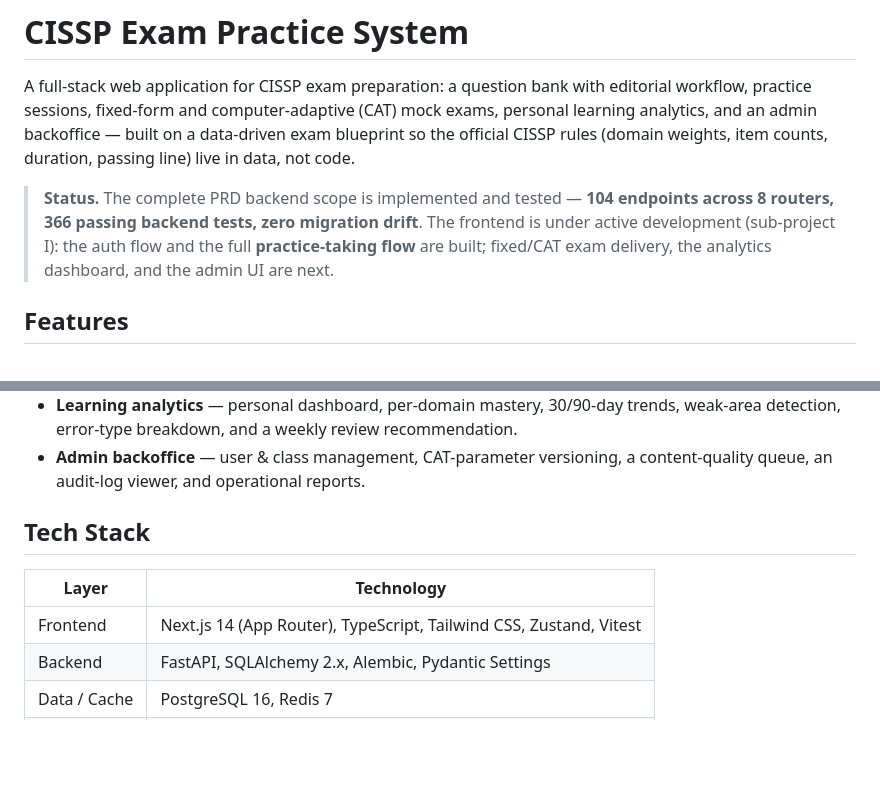
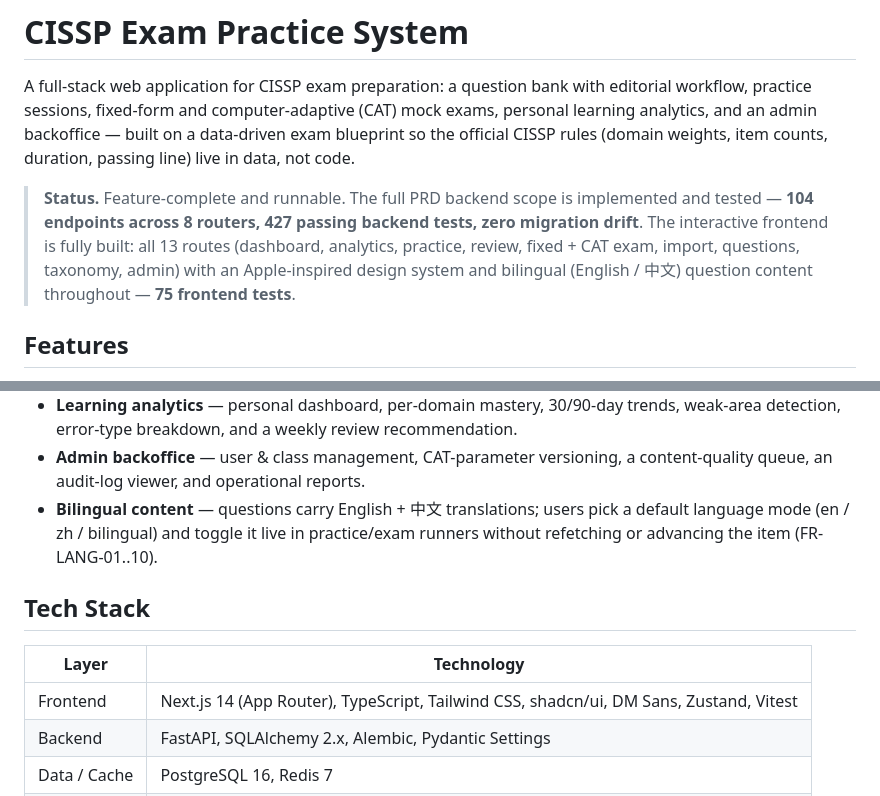
Before and after one commit to johnfu-ai/cissp_exam_practice_system, a Markdown page: README.md, 2 parts joined by grey strips. GitHub-like rendering; blank space fills up the shorter version.

Commit message:
docs(readme): update status to feature-complete (427/75 tests, bilingual, redesign)
Status block said '366 tests, frontend under active development' — stale.
Now reflects: 427 backend / 75 frontend tests, all 13 frontend routes built,
Apple-inspired design system, bilingual (en/zh) content. Adds bilingual to
Features and DM Sans + shadcn/ui to Tech Stack.

Co-Authored-By: Claude <noreply@anthropic.com>

```diff
--- a/README.md
+++ b/README.md
@@ -5,10 +5,11 @@ workflow, practice sessions, fixed-form and computer-adaptive (CAT) mock exams,
 learning analytics, and an admin backoffice — built on a data-driven exam blueprint so the
 official CISSP rules (domain weights, item counts, duration, passing line) live in data, not code.
 
-> **Status.** The complete PRD backend scope is implemented and tested — **104 endpoints
-> across 8 routers, 366 passing backend tests, zero migration drift**. The frontend is under
-> active development (sub-project I): the auth flow and the full **practice-taking flow** are
-> built; fixed/CAT exam delivery, the analytics dashboard, and the admin UI are next.
+> **Status.** Feature-complete and runnable. The full PRD backend scope is implemented and
+> tested — **104 endpoints across 8 routers, 427 passing backend tests, zero migration drift**.
+> The interactive frontend is fully built: all 13 routes (dashboard, analytics, practice,
+> review, fixed + CAT exam, import, questions, taxonomy, admin) with an Apple-inspired design
+> system and bilingual (English / 中文) question content throughout — **75 frontend tests**.
 
 ## Features
 
@@ -31,12 +32,15 @@ official CISSP rules (domain weights, item counts, duration, passing line) live
   detection, error-type breakdown, and a weekly review recommendation.
 - **Admin backoffice** — user & class management, CAT-parameter versioning, a content-quality
   queue, an audit-log viewer, and operational reports.
+- **Bilingual content** — questions carry English + 中文 translations; users pick a default
+  language mode (en / zh / bilingual) and toggle it live in practice/exam runners without
+  refetching or advancing the item (FR-LANG-01..10).
 
 ## Tech Stack
 
 | Layer        | Technology                                                              |
 | ------------ | ----------------------------------------------------------------------- |
-| Frontend     | Next.js 14 (App Router), TypeScript, Tailwind CSS, Zustand, Vitest      |
+| Frontend     | Next.js 14 (App Router), TypeScript, Tailwind CSS, shadcn/ui, DM Sans, Zustand, Vitest |
 | Backend      | FastAPI, SQLAlchemy 2.x, Alembic, Pydantic Settings                     |
 | Data / Cache | PostgreSQL 16, Redis 7                                                   |
 | Tooling      | Docker Compose, pytest, ESLint                                          |
```
